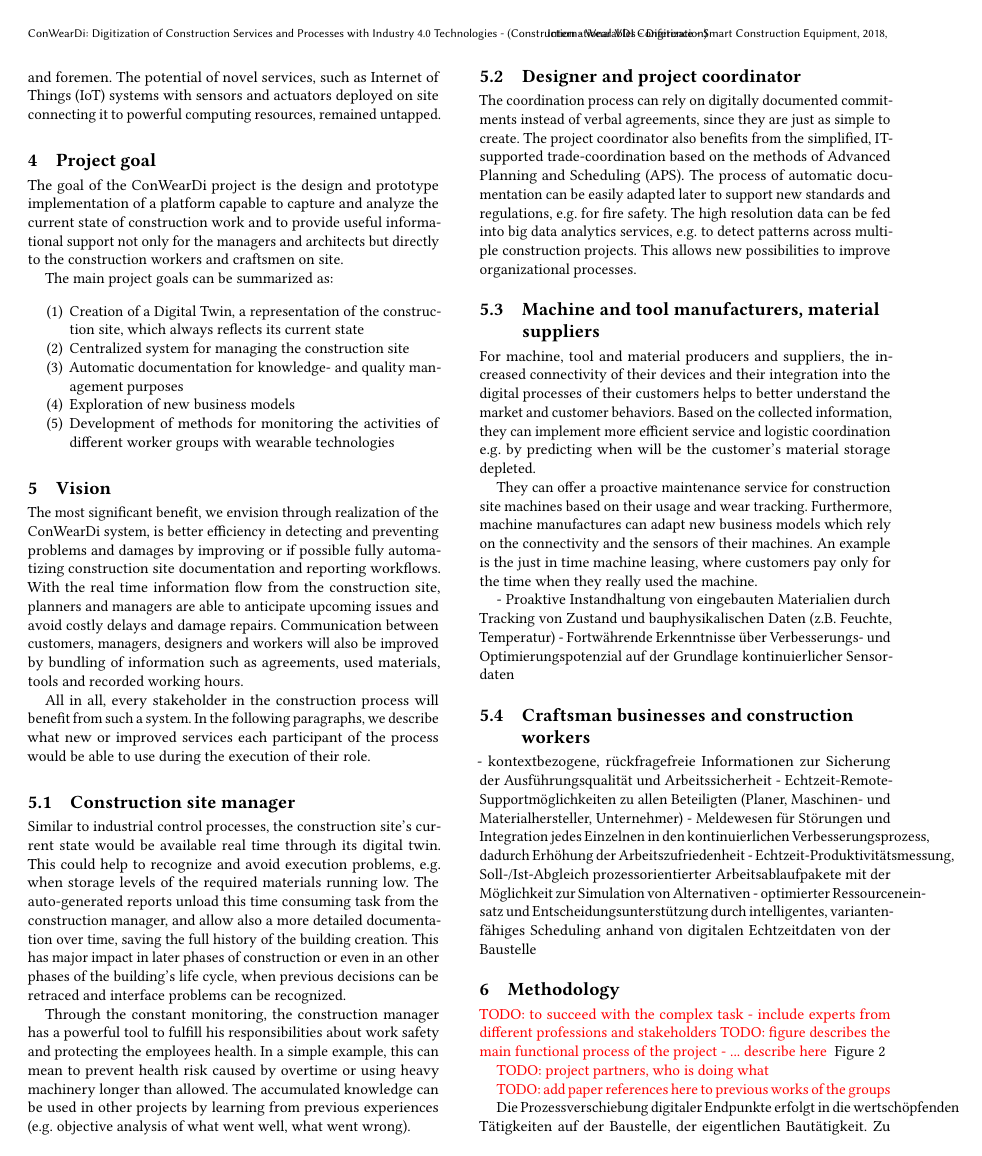
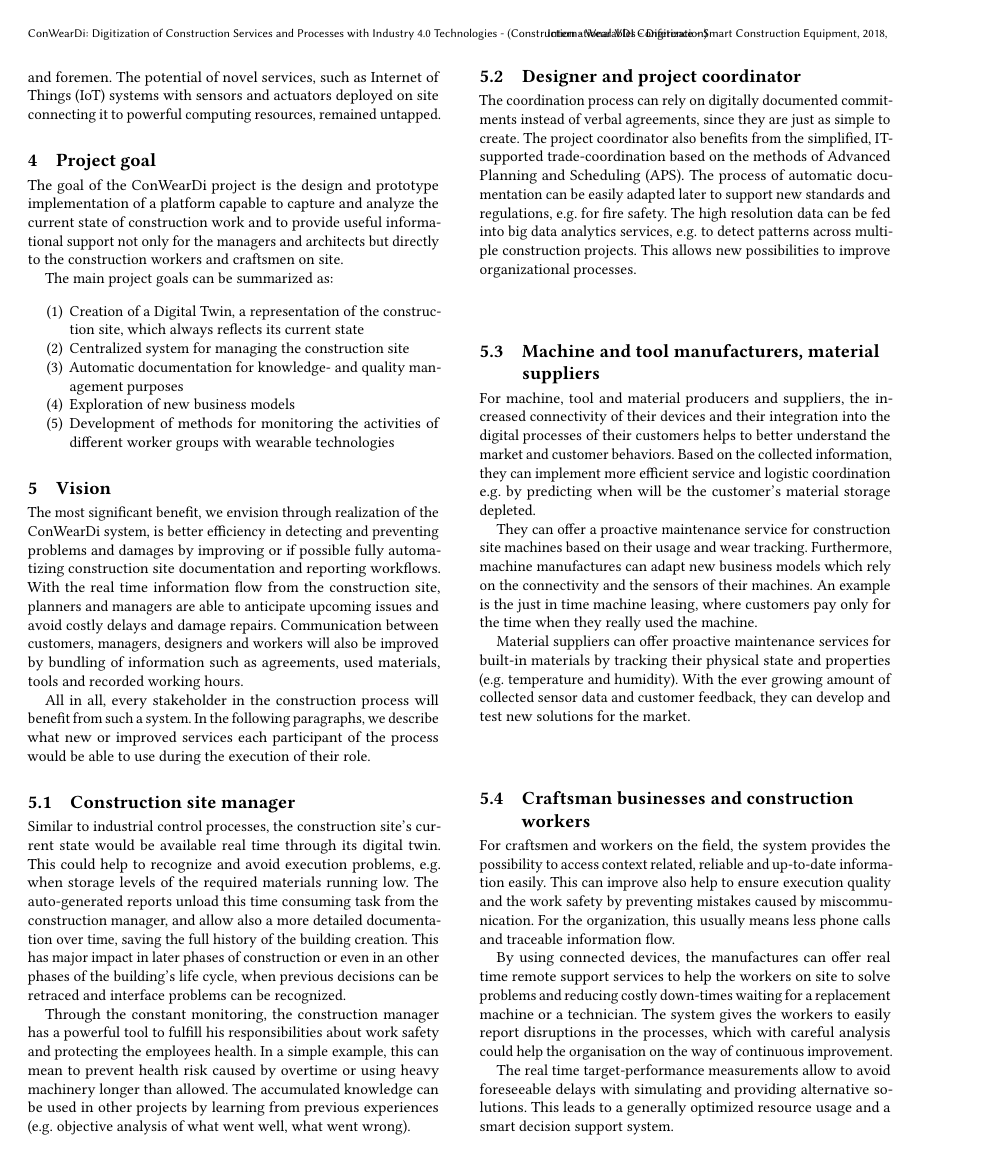
Before and after one commit to phev8/paper-2018-vdi-whitepaper-conweardi, a LaTeX paper (conweardi_whitepaper_vdi.tex, which reads content.tex): page 3 of 4. Compiled offline with pdfLaTeX.

Commit message:
translation for craftsman part

```diff
--- a/content.tex
+++ b/content.tex
@@ -68,17 +68,20 @@ Based on the collected information, they can implement more efficient service an
 They can offer a proactive maintenance service for construction site machines based on their usage and wear tracking.
 Furthermore, machine manufactures can adapt new business models which rely on the connectivity and the sensors of their machines. An example is the just in time machine leasing, where customers pay only for the time when they really used the machine.
 
-
-- Proaktive Instandhaltung von eingebauten Materialien durch Tracking von Zustand und bauphysikalischen Daten (z.B. Feuchte, Temperatur)
-- Fortwährende Erkenntnisse über Verbesserungs- und Optimierungspotenzial auf der Grundlage kontinuierlicher Sensordaten
+Material suppliers can offer proactive maintenance services for built-in materials by tracking their physical state and properties (e.g. temperature and humidity).
+With the ever growing amount of collected sensor data and customer feedback, they can develop and test new solutions for the market.
 
 
 \subsection{Craftsman businesses and construction workers}
-- kontextbezogene, rückfragefreie Informationen zur Sicherung der Ausführungsqualität und Arbeitssicherheit
-- Echtzeit-Remote-Supportmöglichkeiten zu allen Beteiligten (Planer, Maschinen- und Materialhersteller, Unternehmer)
-- Meldewesen für Störungen und Integration jedes Einzelnen in den kontinuierlichen Verbesserungsprozess, dadurch Erhöhung der Arbeitszufriedenheit
-- Echtzeit-Produktivitätsmessung, Soll-/Ist-Abgleich prozessorientierter Arbeitsablaufpakete mit der Möglichkeit zur Simulation von Alternativen
-- optimierter Ressourceneinsatz und Entscheidungsunterstützung durch intelligentes, variantenfähiges Scheduling anhand von digitalen Echtzeitdaten von der Baustelle
+For craftsmen and workers on the field, the system provides the possibility to access context related, reliable and up-to-date information easily.
+This can improve also help to ensure execution quality and the work safety by preventing mistakes caused by miscommunication.
+For the organization, this usually means less phone calls and traceable information flow.
+
+By using connected devices, the manufactures can offer real time remote support services to help the workers on site to solve problems and reducing costly down-times waiting for a replacement machine or a technician.
+The system gives the workers to easily report disruptions in the processes, which with careful analysis could help the organisation on the way of continuous improvement.
+
+The real time target-performance measurements allow to avoid foreseeable delays with simulating and providing alternative solutions. This leads to a generally optimized resource usage and a smart decision support system.
+
 
 
 \section{Methodology}
```
